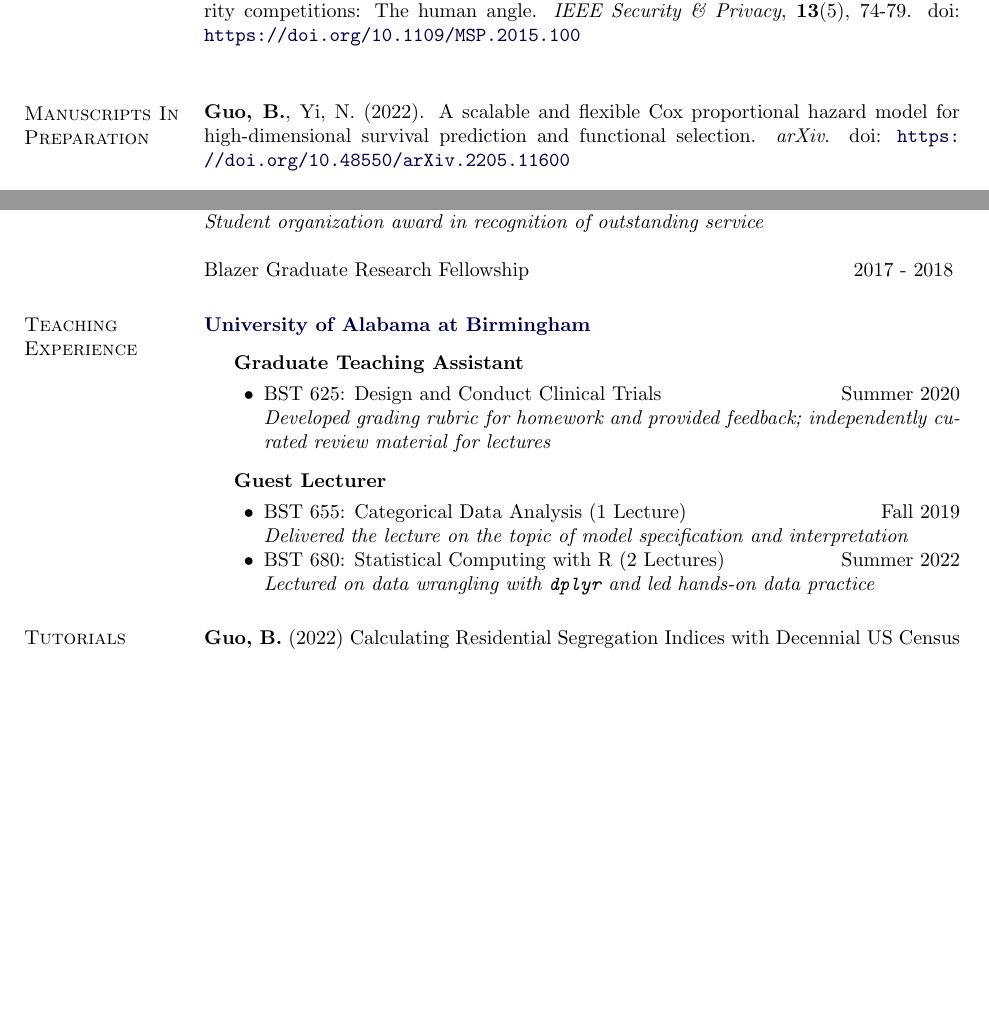
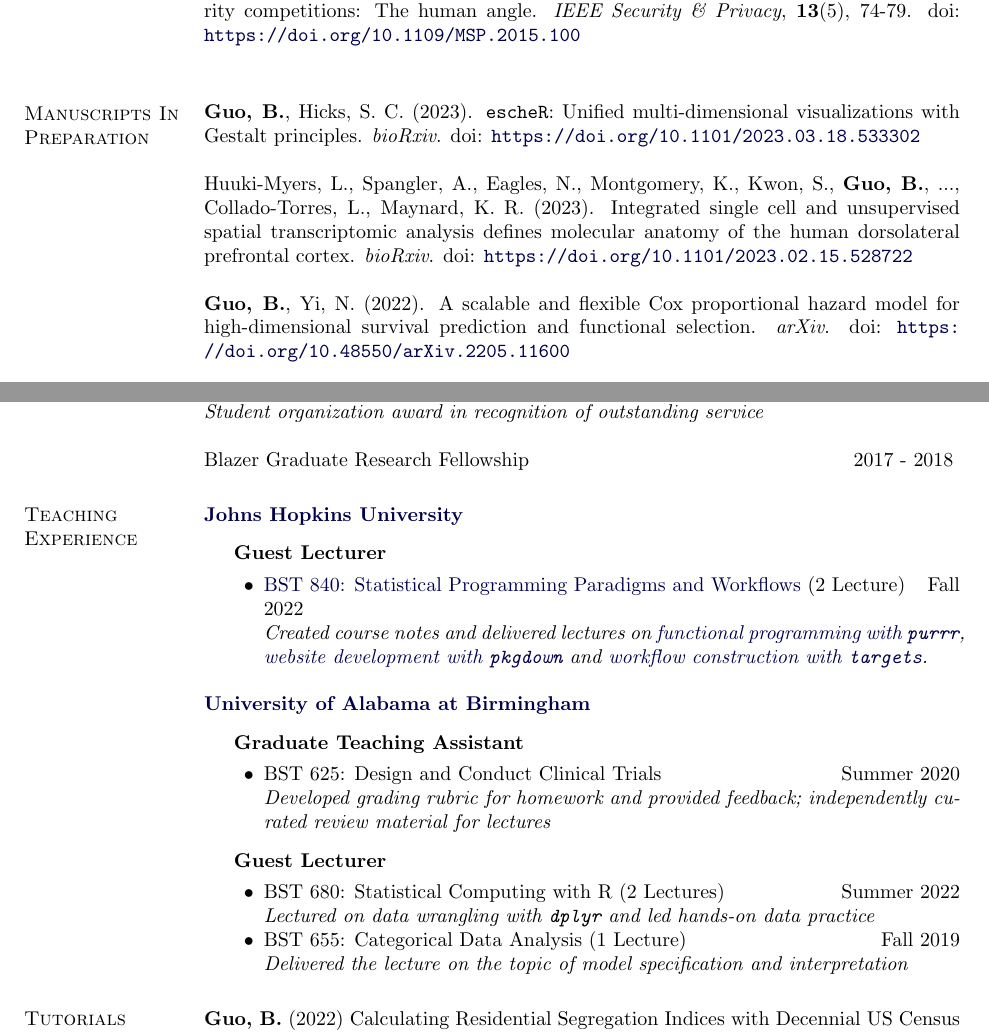
Before and after one commit to boyiguo1/Latex_CV, a LaTeX CV (Boyi_cv.tex, which reads Publications.tex): two parts of pages 3 and 7 of 8, joined at a grey line, cut so that both start at the same text, the shorter picture padded with empty space. Compiled offline with pdfLaTeX.

Commit message:
Add escheR and Grant Experience.

```diff
--- a/Boyi_cv.tex
+++ b/Boyi_cv.tex
@@ -11,7 +11,7 @@
 \setlength\bibitemsep{\baselineskip}
 %\DeclareNameAlias{author}{last-first}
 \DeclareLanguageMapping{american}{american-apa}
-
+\newcommand{\dn}[1]{{\color{black} {#1}}}
 
 
 \AtDataInput{%
@@ -377,6 +379,19 @@ Pendegraft, A. H.$^\ast$, \textbf{Guo, B.}, Yi, N., {\it Hierarchical negative b
 \input{Awards}
 
 \section{Teaching Experience}
+\href{https://www.jhu.edu/}{\textbf{Johns Hopkins University}}
+\begin{outerlist}
+
+	\item[] \textit{\bf Guest Lecturer} \normalfont%
+		\begin{innerlist}
+
+		\item \href{https://www.stephaniehicks.com/jhustatprogramming2022/}{BST 840: Statistical Programming Paradigms and Workflows} (2 Lecture) \hfill Fall 2022\\
+			\textit{Created course notes and delivered lectures on \href{https://www.stephaniehicks.com/jhustatprogramming2022/posts/2022-11-29-purrr-fun-programming/}{functional programming with \texttt{purrr}}, \href{https://www.stephaniehicks.com/jhustatprogramming2022/posts/2022-12-01-pkgdown-pkg-website/}{website development with \texttt{pkgdown}} and \href{https://www.stephaniehicks.com/jhustatprogramming2022/posts/2022-12-01-targets-proj-workflows/}{workflow construction with \texttt{targets}}.}
+	\end{innerlist}
+\end{outerlist}
+
+\blankline
+
 \href{http://www.uab.edu/}{\textbf{University of Alabama at Birmingham}}
 \begin{outerlist}
 
@@ -389,10 +404,10 @@ Pendegraft, A. H.$^\ast$, \textbf{Guo, B.}, Yi, N., {\it Hierarchical negative b
 
 	\item[] \textit{\bf Guest Lecturer} \normalfont%
 		\begin{innerlist}
+  		\item BST 680: Statistical Computing with R (2 Lectures) \hfill Summer 2022\\
+		    \textit{Lectured on data wrangling with \texttt{dplyr} and led hands-on data practice}
 		\item BST 655: Categorical Data Analysis (1 Lecture) \hfill Fall 2019\\
 			\textit{Delivered the lecture on the topic of model specification and interpretation}
-		\item BST 680: Statistical Computing with R (2 Lectures) \hfill Summer 2022\\
-		    \textit{Lectured on data wrangling with \texttt{dplyr} and led hands-on data practice}
 	\end{innerlist}
 \end{outerlist}
 
--- a/Publications.tex
+++ b/Publications.tex
@@ -41,6 +41,10 @@
 
 \vspace{-3ex}
 
+\textbf{Guo, B.}, Hicks, S. C. (2023). \texttt{escheR}: Unified multi-dimensional visualizations with Gestalt principles. {\it bioRxiv}. doi: \url{https://doi.org/10.1101/2023.03.18.533302}\\
+
+Huuki-Myers, L., Spangler, A., Eagles, N., Montgomery, K., Kwon, S., \textbf{Guo, B.}, ..., Collado-Torres, L.,  Maynard, K. R. (2023). Integrated single cell and unsupervised spatial transcriptomic analysis defines molecular anatomy of the human dorsolateral prefrontal cortex. {\it bioRxiv}. doi: \url{https://doi.org/10.1101/2023.02.15.528722}\\
+
 \textbf{Guo, B.}, Yi, N. (2022). A scalable and flexible Cox proportional hazard model for high-dimensional survival prediction and functional selection. {\it arXiv}. doi: \url{https://doi.org/10.48550/arXiv.2205.11600}\\
 
 \textbf{Guo, B.}, Yi, N. (2022). The R Package BHAM: Fast and Scalable Bayesian Hierarchical Additive Model for High-dimensional Data  {\it arXiv}. doi: \url{ 	https://doi.org/10.48550/arXiv.2207.02348}\\
```
Also changed, not shown: Boyi_cv.tex (3 more changed lines), Publications.tex (24 more changed lines).
